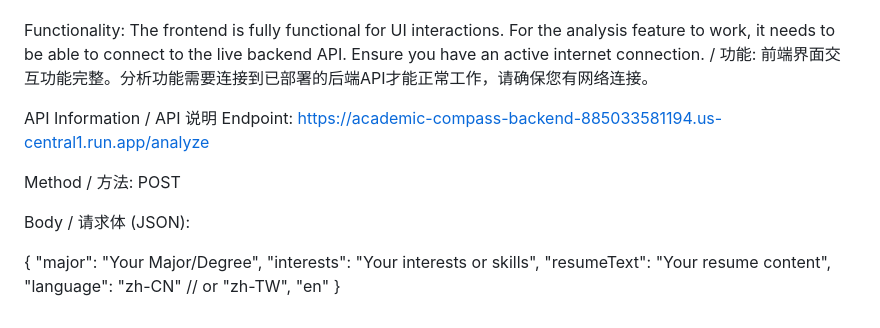
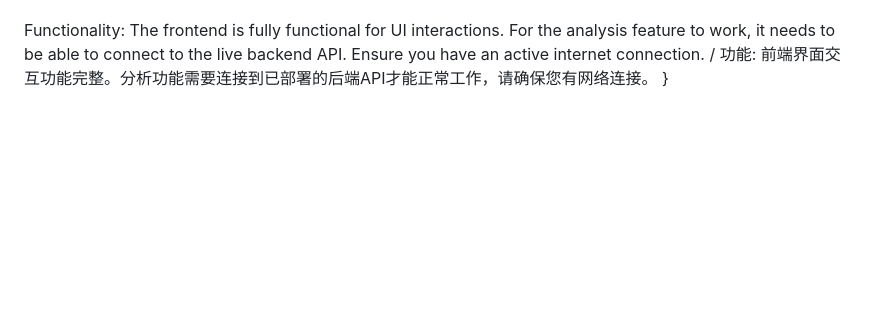
Before and after one commit to Schlaflied/academic-compass-frontend, a Markdown page: README.md, the part around one of its changes. GitHub-like rendering; blank space fills up the shorter version.

```diff
--- a/README.md
+++ b/README.md
@@ -78,17 +78,4 @@ Open in Browser: Simply open the index.html file with any modern web browser (li
 
 Functionality: The frontend is fully functional for UI interactions. For the analysis feature to work, it needs to be able to connect to the live backend API. Ensure you have an active internet connection.
 / 功能: 前端界面交互功能完整。分析功能需要连接到已部署的后端API才能正常工作，请确保您有网络连接。
-
-API Information / API 说明
-Endpoint: https://academic-compass-backend-885033581194.us-central1.run.app/analyze
-
-Method / 方法: POST
-
-Body / 请求体 (JSON):
-
-{
-  "major": "Your Major/Degree",
-  "interests": "Your interests or skills",
-  "resumeText": "Your resume content",
-  "language": "zh-CN" // or "zh-TW", "en"
 }
```
Also changed, not shown: other parts of README.md (+1 -1 lines).
